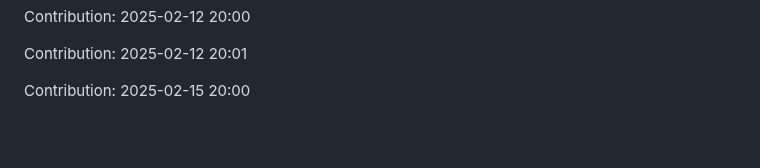
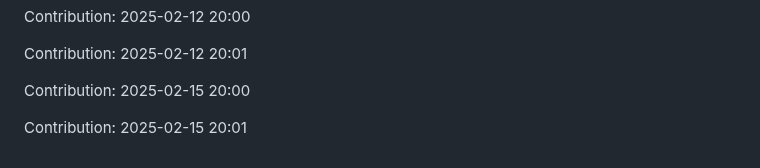
Before and after one commit to sohamgoswami07/AI-Tic-Tac-Toe, a Markdown page: README.md, the part around the change. Rendered like a GitHub page; blank space fills up the shorter version.

Commit message:
"Contribution: 2025-02-15 20:01"

```diff
--- a/README.md
+++ b/README.md
@@ -417,3 +417,5 @@ Contribution: 2025-02-12 20:00
 Contribution: 2025-02-12 20:01
 
 Contribution: 2025-02-15 20:00
+
+Contribution: 2025-02-15 20:01
```
